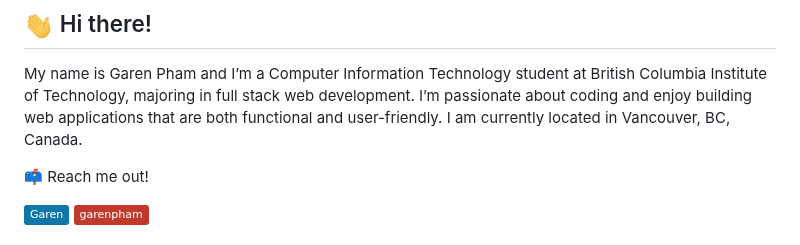
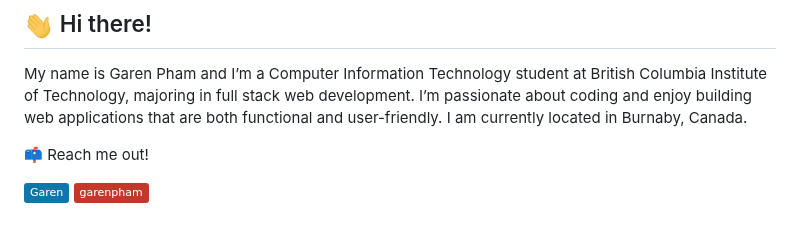
Before and after one commit to tanmpham/garenpham, a Markdown page: README.md, the part around the change. Rendered like a GitHub page; badges without logos.

Commit message:
update info

```diff
--- a/README.md
+++ b/README.md
@@ -3,8 +3,8 @@
 My name is Garen Pham and I’m a Computer Information Technology student at
 British Columbia Institute of Technology, majoring in full stack web
 development. I’m passionate about coding and enjoy building web applications
-that are both functional and user-friendly. I am currently located in Vancouver,
-BC, Canada.
+that are both functional and user-friendly. I am currently located in Burnaby,
+Canada.
 
 :mailbox: Reach me out!
 
```
